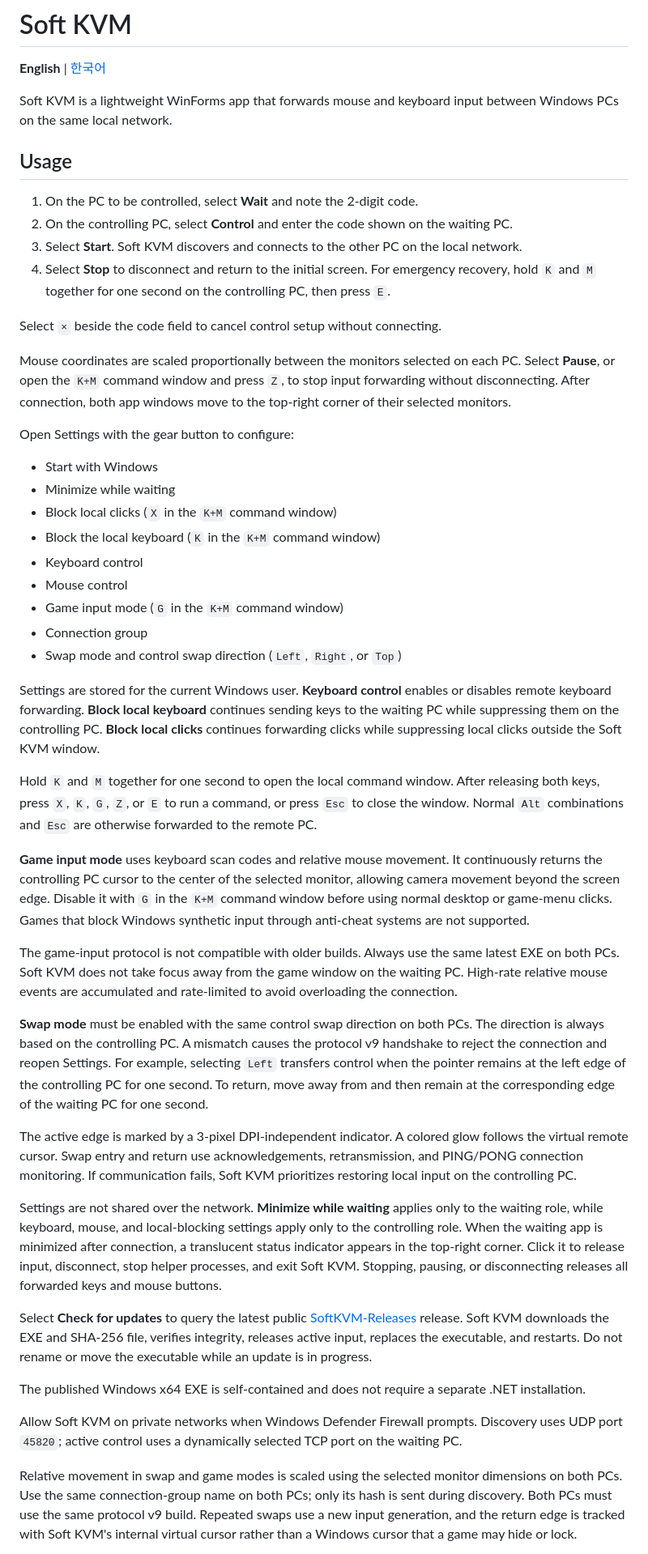
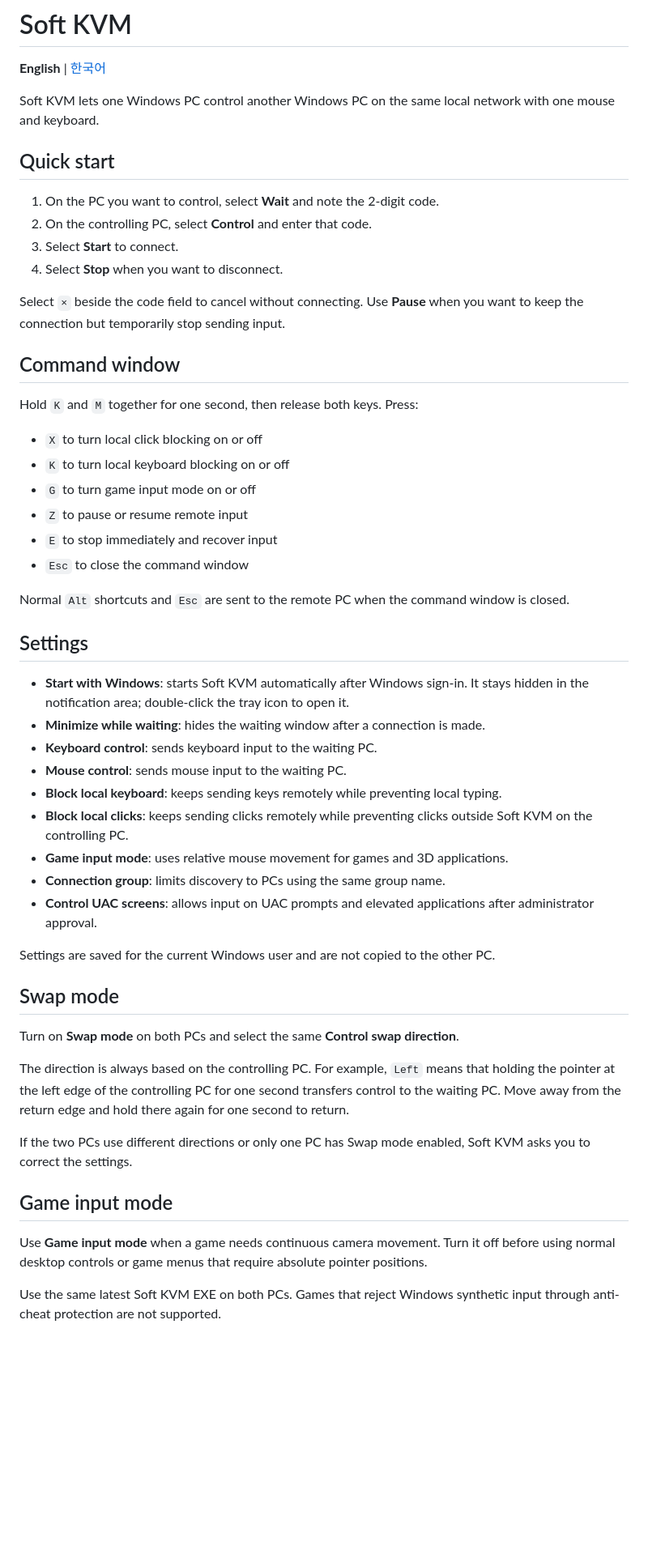
Before and after one commit to TeamOasis7/SoftKVM-Releases, a Markdown page: README.md, the part around one of its changes. Shown at 81% size. GitHub-like rendering; blank space fills up the shorter version.

Commit message:
Rewrite README as a user guide
Updated the README to clarify usage instructions and settings.

```diff
--- a/README.md
+++ b/README.md
@@ -2,50 +2,55 @@
 
 **English** | [한국어](README.ko.md)
 
-Soft KVM is a lightweight WinForms app that forwards mouse and keyboard input between Windows PCs on the same local network.
+Soft KVM lets one Windows PC control another Windows PC on the same local network with one mouse and keyboard.
 
-## Usage
+## Quick start
 
-1. On the PC to be controlled, select **Wait** and note the 2-digit code.
-2. On the controlling PC, select **Control** and enter the code shown on the waiting PC.
-3. Select **Start**. Soft KVM discovers and connects to the other PC on the local network.
-4. Select **Stop** to disconnect and return to the initial screen. For emergency recovery, hold `K` and `M` together for one second on the controlling PC, then press `E`.
+1. On the PC you want to control, select **Wait** and note the 2-digit code.
+2. On the controlling PC, select **Control** and enter that code.
+3. Select **Start** to connect.
+4. Select **Stop** when you want to disconnect.
 
-Select `×` beside the code field to cancel control setup without connecting.
+Select `×` beside the code field to cancel without connecting. Use **Pause** when you want to keep the connection but temporarily stop sending input.
 
-Mouse coordinates are scaled proportionally between the monitors selected on each PC. Select **Pause**, or open the `K+M` command window and press `Z`, to stop input forwarding without disconnecting. After connection, both app windows move to the top-right corner of their selected monitors.
+## Command window
 
-Open Settings with the gear button to configure:
+Hold `K` and `M` together for one second, then release both keys. Press:
 
-- Start with Windows
-- Minimize while waiting
-- Block local clicks (`X` in the `K+M` command window)
-- Block the local keyboard (`K` in the `K+M` command window)
-- Keyboard control
-- Mouse control
-- Game input mode (`G` in the `K+M` command window)
-- Connection group
-- Swap mode and control swap direction (`Left`, `Right`, or `Top`)
+- `X` to turn local click blocking on or off
+- `K` to turn local keyboard blocking on or off
+- `G` to turn game input mode on or off
+- `Z` to pause or resume remote input
+- `E` to stop immediately and recover input
+- `Esc` to close the command window
 
-Settings are stored for the current Windows user. **Keyboard control** enables or disables remote keyboard forwarding. **Block local keyboard** continues sending keys to the waiting PC while suppressing them on the controlling PC. **Block local clicks** continues forwarding clicks while suppressing local clicks outside the Soft KVM window.
+Normal `Alt` shortcuts and `Esc` are sent to the remote PC when the command window is closed.
 
-Hold `K` and `M` together for one second to open the local command window. After releasing both keys, press `X`, `K`, `G`, `Z`, or `E` to run a command, or press `Esc` to close the window. Normal `Alt` combinations and `Esc` are otherwise forwarded to the remote PC.
+## Settings
 
-**Game input mode** uses keyboard scan codes and relative mouse movement. It continuously returns the controlling PC cursor to the center of the selected monitor, allowing camera movement beyond the screen edge. Disable it with `G` in the `K+M` command window before using normal desktop or game-menu clicks. Games that block Windows synthetic input through anti-cheat systems are not supported.
+- **Start with Windows**: starts Soft KVM automatically after Windows sign-in. It stays hidden in the notification area; double-click the tray icon to open it.
+- **Minimize while waiting**: hides the waiting window after a connection is made.
+- **Keyboard control**: sends keyboard input to the waiting PC.
+- **Mouse control**: sends mouse input to the waiting PC.
+- **Block local keyboard**: keeps sending keys remotely while preventing local typing.
+- **Block local clicks**: keeps sending clicks remotely while preventing clicks outside Soft KVM on the controlling PC.
+- **Game input mode**: uses relative mouse movement for games and 3D applications.
+- **Connection group**: limits discovery to PCs using the same group name.
+- **Control UAC screens**: allows input on UAC prompts and elevated applications after administrator approval.
 
-The game-input protocol is not compatible with older builds. Always use the same latest EXE on both PCs. Soft KVM does not take focus away from the game window on the waiting PC. High-rate relative mouse events are accumulated and rate-limited to avoid overloading the connection.
+Settings are saved for the current Windows user and are not copied to the other PC.
 
-**Swap mode** must be enabled with the same control swap direction on both PCs. The direction is always based on the controlling PC. A mismatch causes the protocol v9 handshake to reject the connection and reopen Settings. For example, selecting `Left` transfers control when the pointer remains at the left edge of the controlling PC for one second. To return, move away from and then remain at the corresponding edge of the waiting PC for one second.
+## Swap mode
 
-The active edge is marked by a 3-pixel DPI-independent indicator. A colored glow follows the virtual remote cursor. Swap entry and return use acknowledgements, retransmission, and PING/PONG connection monitoring. If communication fails, Soft KVM prioritizes restoring local input on the controlling PC.
+Turn on **Swap mode** on both PCs and select the same **Control swap direction**.
 
-Settings are not shared over the network. **Minimize while waiting** applies only to the waiting role, while keyboard, mouse, and local-blocking settings apply only to the controlling role. When the waiting app is minimized after connection, a translucent status indicator appears in the top-right corner. Click it to release input, disconnect, stop helper processes, and exit Soft KVM. Stopping, pausing, or disconnecting releases all forwarded keys and mouse buttons.
+The direction is always based on the controlling PC. For example, `Left` means that holding the pointer at the left edge of the controlling PC for one second transfers control to the waiting PC. Move away from the return edge and hold there again for one second to return.
 
-Select **Check for updates** to query the latest public [SoftKVM-Releases](https://github.com/TeamOasis7/SoftKVM-Releases) release. Soft KVM downloads the EXE and SHA-256 file, verifies integrity, releases active input, replaces the executable, and restarts. Do not rename or move the executable while an update is in progress.
+If the two PCs use different directions or only one PC has Swap mode enabled, Soft KVM asks you to correct the settings.
 
-The published Windows x64 EXE is self-contained and does not require a separate .NET installation.
+## Game input mode
 
-Allow Soft KVM on private networks when Windows Defender Firewall prompts. Discovery uses UDP port `45820`; active control uses a dynamically selected TCP port on the waiting PC.
+Use **Game input mode** when a game needs continuous camera movement. Turn it off before using normal desktop controls or game menus that require absolute pointer positions.
 
-Relative movement in swap and game modes is scaled using the selected monitor dimensions on both PCs. Use the same connection-group name on both PCs; only its hash is sent during discovery. Both PCs must use the same protocol v9 build. Repeated swaps use a new input generation, and the return edge is tracked with Soft KVM's internal virtual cursor rather than a Windows cursor that a game may hide or lock.
+Use the same latest Soft KVM EXE on both PCs. Games that reject Windows synthetic input through anti-cheat protection are not supported.
 
```
Also changed, not shown: other parts of README.md (+7 -1 lines).
